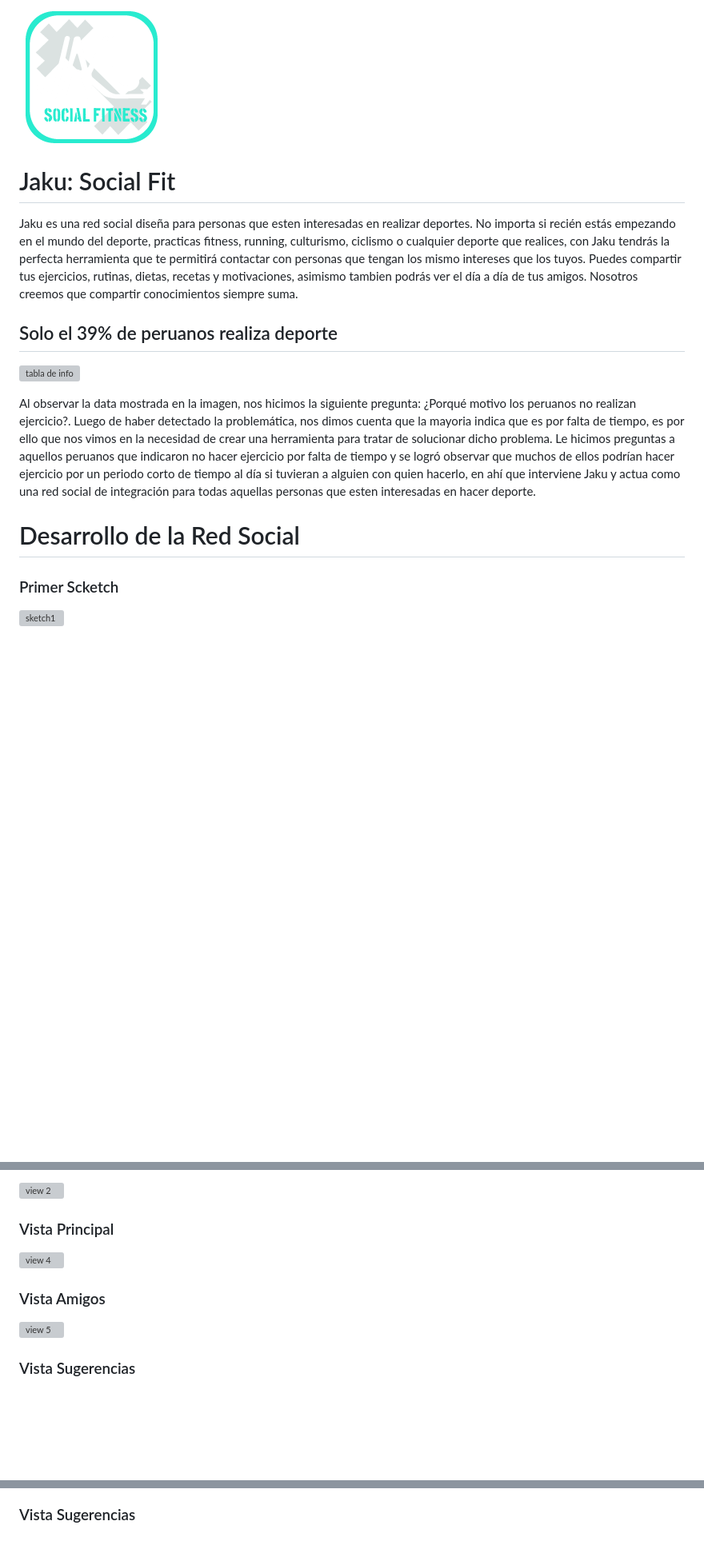
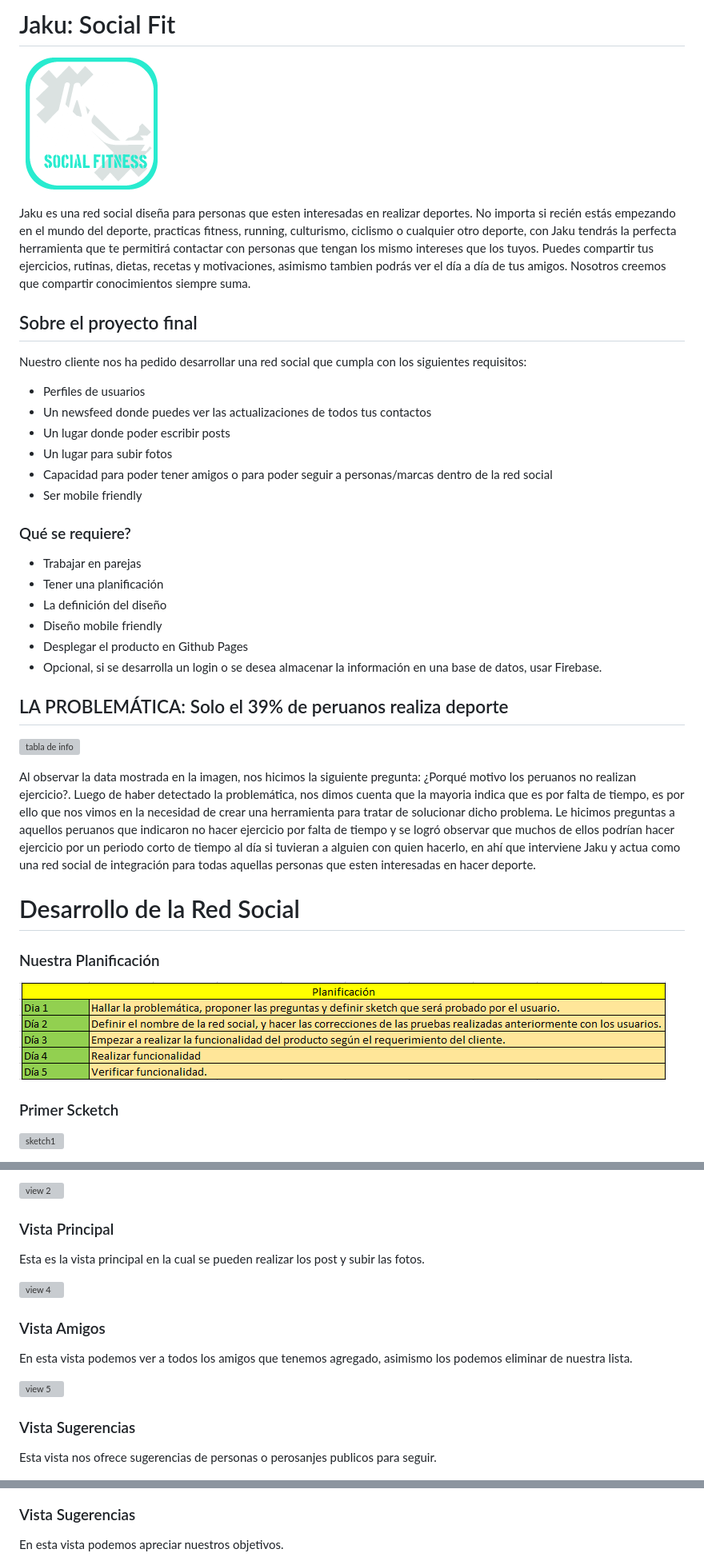
Before and after one commit to IsabelChavez/red-social-jaku, a Markdown page: README.md, 3 parts joined by grey strips. Shown: that part at 80% size. Rendered like a GitHub page; pictures changed too: assets/readme/planificacion.png (added); blank space fills up the shorter version; grey boxes are pictures that could not be loaded.

Commit message:
Subiendo actualizaciones

```diff
--- a/README.md
+++ b/README.md
@@ -1,18 +1,41 @@
+# Jaku: Social Fit
+
 ![logo](assets/readme/logo.png)
 
-# Jaku: Social Fit
-Jaku es una red social diseña para personas que esten interesadas en realizar deportes. No importa si recién estás empezando en el mundo del deporte, practicas fitness, running, culturismo, ciclismo o cualquier deporte que realices, con Jaku tendrás la perfecta herramienta que te permitirá contactar con personas que tengan los mismo intereses que los tuyos. Puedes compartir tus ejercicios, rutinas, dietas, recetas y motivaciones, asimismo tambien podrás ver el día a día de tus amigos. Nosotros creemos que compartir conocimientos siempre suma.
 
+Jaku es una red social diseña para personas que esten interesadas en realizar deportes. No importa si recién estás empezando en el mundo del deporte, practicas fitness, running, culturismo, ciclismo o cualquier otro deporte, con Jaku tendrás la perfecta herramienta que te permitirá contactar con personas que tengan los mismo intereses que los tuyos. Puedes compartir tus ejercicios, rutinas, dietas, recetas y motivaciones, asimismo tambien podrás ver el día a día de tus amigos. Nosotros creemos que compartir conocimientos siempre suma.
 
-## Solo el 39% de peruanos realiza deporte
+## Sobre el proyecto final
+
+Nuestro cliente nos ha pedido desarrollar una red social que cumpla con los siguientes requisitos:
+
+- Perfiles de usuarios
+- Un newsfeed donde puedes ver las actualizaciones de todos tus contactos
+- Un lugar donde poder escribir posts
+- Un lugar para subir fotos
+- Capacidad para poder tener amigos o para poder seguir a personas/marcas dentro de la red social
+- Ser mobile friendly
+
+### Qué se requiere?
+
+- Trabajar en parejas
+- Tener una planificación
+- La definición del diseño
+- Diseño mobile friendly
+- Desplegar el producto en Github Pages
+- Opcional, si se desarrolla un login o se desea almacenar la información en una base de datos, usar Firebase.
+
+## LA PROBLEMÁTICA: Solo el 39% de peruanos realiza deporte
 
 ![tabla de info](assets/readme/data.jpg)
 
-Al observar la data mostrada en la imagen, nos hicimos la siguiente pregunta: ¿Porqué motivo los peruanos no realizan ejercicio?.
-Luego de haber detectado la problemática, nos dimos cuenta que la mayoria indica que es por falta de tiempo, es por ello que nos vimos en la necesidad de crear una herramienta para tratar de solucionar dicho problema.
-Le hicimos preguntas a aquellos peruanos que indicaron no hacer ejercicio por falta de tiempo y se logró observar que muchos de ellos podrían hacer ejercicio por un periodo corto de tiempo al día si tuvieran a alguien con quien hacerlo, en ahí que interviene Jaku y actua como una red social de integración para todas aquellas personas que esten interesadas en hacer deporte.
+Al observar la data mostrada en la imagen, nos hicimos la siguiente pregunta: ¿Porqué motivo los peruanos no realizan ejercicio?. Luego de haber detectado la problemática, nos dimos cuenta que la mayoria indica que es por falta de tiempo, es por ello que nos vimos en la necesidad de crear una herramienta para tratar de solucionar dicho problema. Le hicimos preguntas a aquellos peruanos que indicaron no hacer ejercicio por falta de tiempo y se logró observar que muchos de ellos podrían hacer ejercicio por un periodo corto de tiempo al día si tuvieran a alguien con quien hacerlo, en ahí que interviene Jaku y actua como una red social de integración para todas aquellas personas que esten interesadas en hacer deporte.
 
 # Desarrollo de la Red Social
+
+### Nuestra Planificación
+
+![planificacion](assets/readme/planificacion.png)
 
 ### Primer Scketch
 
@@ -43,23 +66,27 @@ En esta vista nos aparacen las opciones para poder registrarnos, asimismo tambie
 
 ### Vista Principal
 
+Esta es la vista principal en la cual se pueden realizar los post y subir las fotos.
 
 ![view 4](assets/readme/4.png)
 
 
 ### Vista Amigos
 
+En esta vista podemos ver a todos los amigos que tenemos agregado, asimismo los podemos eliminar de nuestra lista.
 
 ![view 5](assets/readme/5.png)
 
 
 ### Vista Sugerencias
 
+Esta vista nos ofrece sugerencias de personas o perosanjes publicos para seguir.
 
 ![view 6](assets/readme/6.png)
 
 
 ### Vista Sugerencias
 
+En esta vista podemos apreciar nuestros objetivos.
 
 ![view 7](assets/readme/7.png)
```
Also changed, not shown: other parts of README.md (+5 -0 lines).
